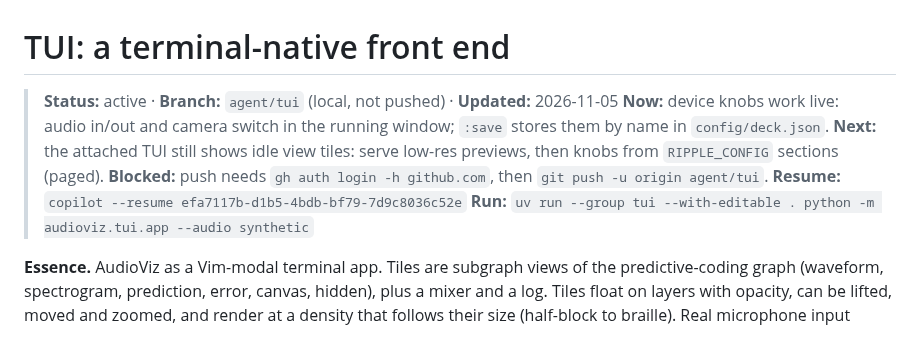
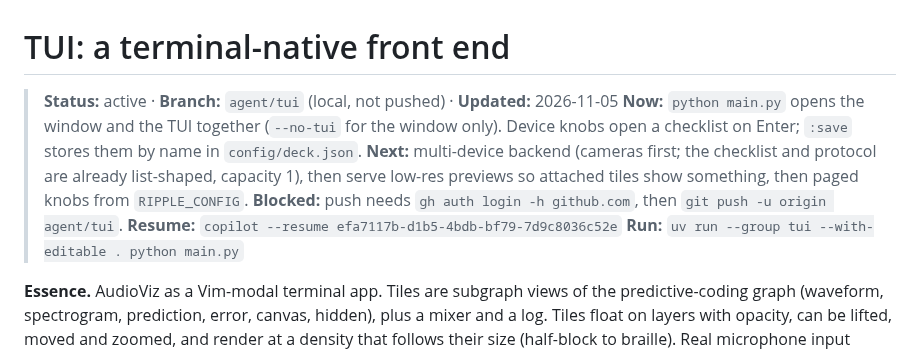
Before and after one commit to EternalGoldenBraid/AudioViz, a Markdown page: workstreams/tui.md, the part around the change. Drawn GitHub-style.

Commit message:
workstreams/tui: main.py launches the TUI; checklist lands
Co-authored-by: Copilot <223556219+Copilot@users.noreply.github.com>

```diff
--- a/workstreams/tui.md
+++ b/workstreams/tui.md
@@ -1,11 +1,11 @@
 # TUI: a terminal-native front end
 
 > **Status:** active · **Branch:** `agent/tui` (local, not pushed) · **Updated:** 2026-11-05
-> **Now:** device knobs work live: audio in/out and camera switch in the running window; `:save` stores them by name in `config/deck.json`.
-> **Next:** the attached TUI still shows idle view tiles: serve low-res previews, then knobs from `RIPPLE_CONFIG` sections (paged).
+> **Now:** `python main.py` opens the window and the TUI together (`--no-tui` for the window only). Device knobs open a checklist on Enter; `:save` stores them by name in `config/deck.json`.
+> **Next:** multi-device backend (cameras first; the checklist and protocol are already list-shaped, capacity 1), then serve low-res previews so attached tiles show something, then paged knobs from `RIPPLE_CONFIG`.
 > **Blocked:** push needs `gh auth login -h github.com`, then `git push -u origin agent/tui`.
 > **Resume:** `copilot --resume efa7117b-d1b5-4bdb-bf79-7d9c8036c52e`
-> **Run:** `uv run --group tui --with-editable . python -m audioviz.tui.app --audio synthetic`
+> **Run:** `uv run --group tui --with-editable . python main.py`
 
 **Essence.** AudioViz as a Vim-modal terminal app. Tiles are subgraph views of the
 predictive-coding graph (waveform, spectrogram, prediction, error, canvas, hidden),
```
